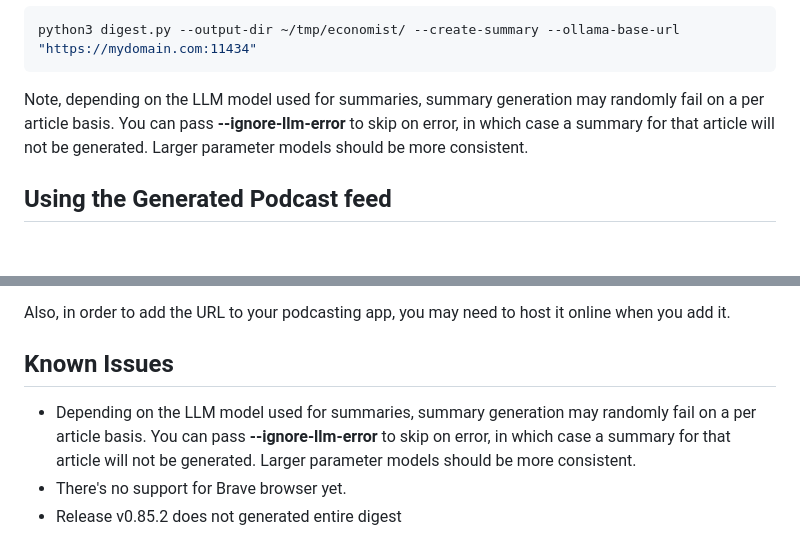
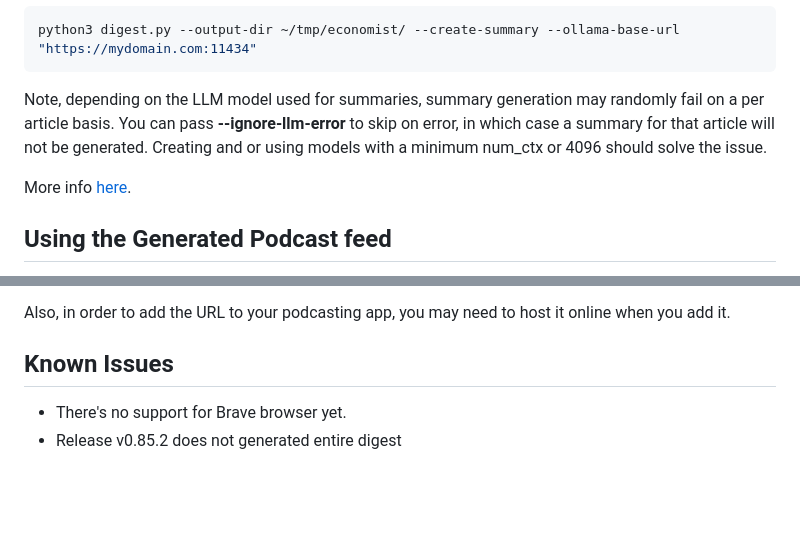
Before and after one commit to mikechambers/digest, a Markdown page: README.md, 2 parts joined by grey strips. Rendered like a GitHub page; blank space fills up the shorter version.

Commit message:
Info on how to workaround llm errors

````diff
--- a/README.md
+++ b/README.md
@@ -102,7 +102,9 @@ Finally, if you want to use a remote Ollama server, you can specify the base URL
 python3 digest.py --output-dir ~/tmp/economist/ --create-summary --ollama-base-url "https://mydomain.com:11434"
 ```
 
-Note, depending on the LLM model used for summaries, summary generation may randomly fail on a per article basis. You can pass **--ignore-llm-error** to skip on error, in which case a summary for that article will not be generated. Larger parameter models should be more consistent.
+Note, depending on the LLM model used for summaries, summary generation may randomly fail on a per article basis. You can pass **--ignore-llm-error** to skip on error, in which case a summary for that article will not be generated. Creating and or using models with a minimum num_ctx or 4096 should solve the issue.
+
+More info [here](https://github.com/ollama/ollama/blob/main/docs/modelfile.md).
 
 ## Using the Generated Podcast feed
 
@@ -120,7 +122,6 @@ Also, in order to add the URL to your podcasting app, you may need to host it on
 
 ## Known Issues
 
-* Depending on the LLM model used for summaries, summary generation may randomly fail on a per article basis. You can pass **--ignore-llm-error** to skip on error, in which case a summary for that article will not be generated. Larger parameter models should be more consistent.
 * There's no support for Brave browser yet.
 * Release v0.85.2 does not generated entire digest
 
````
